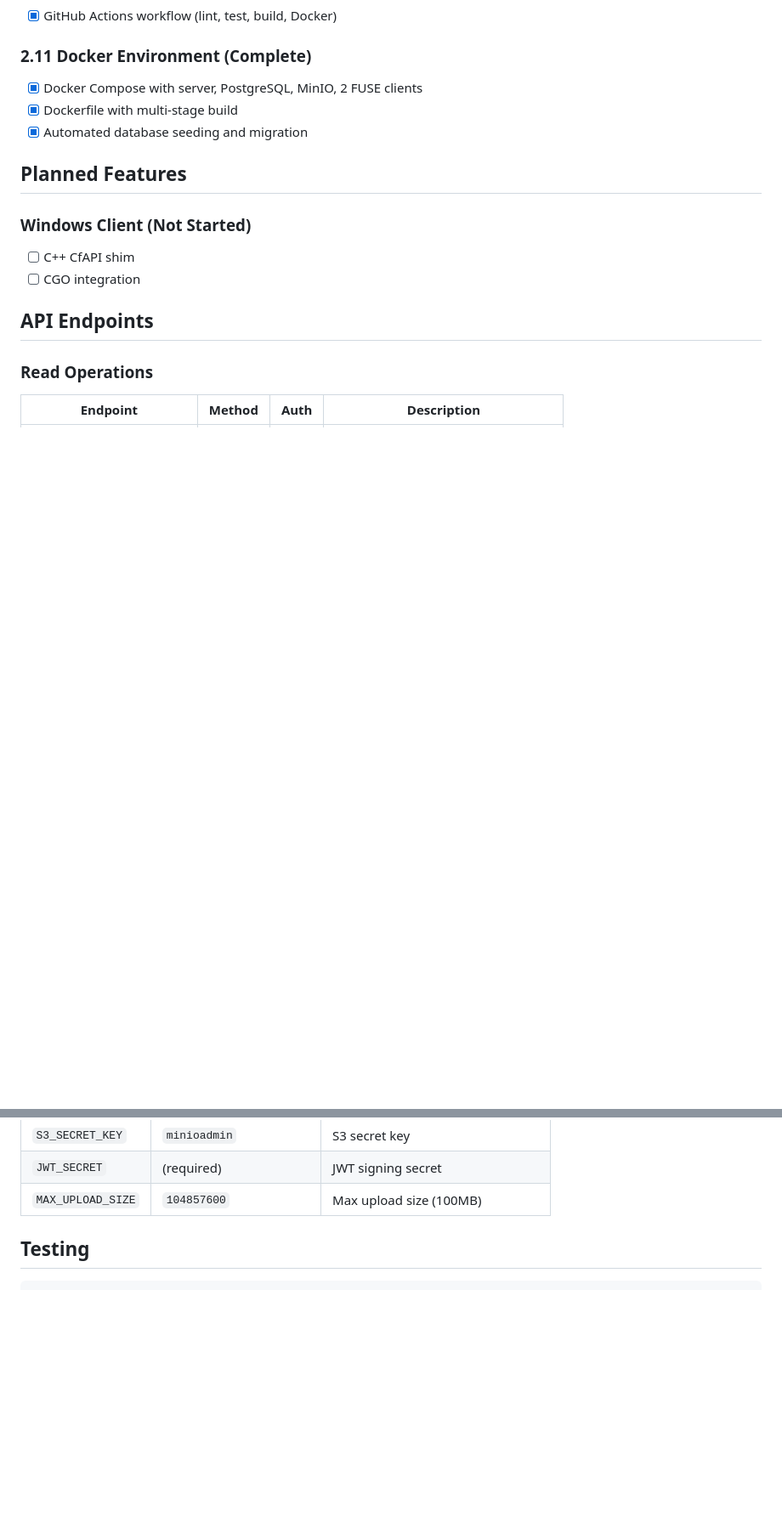
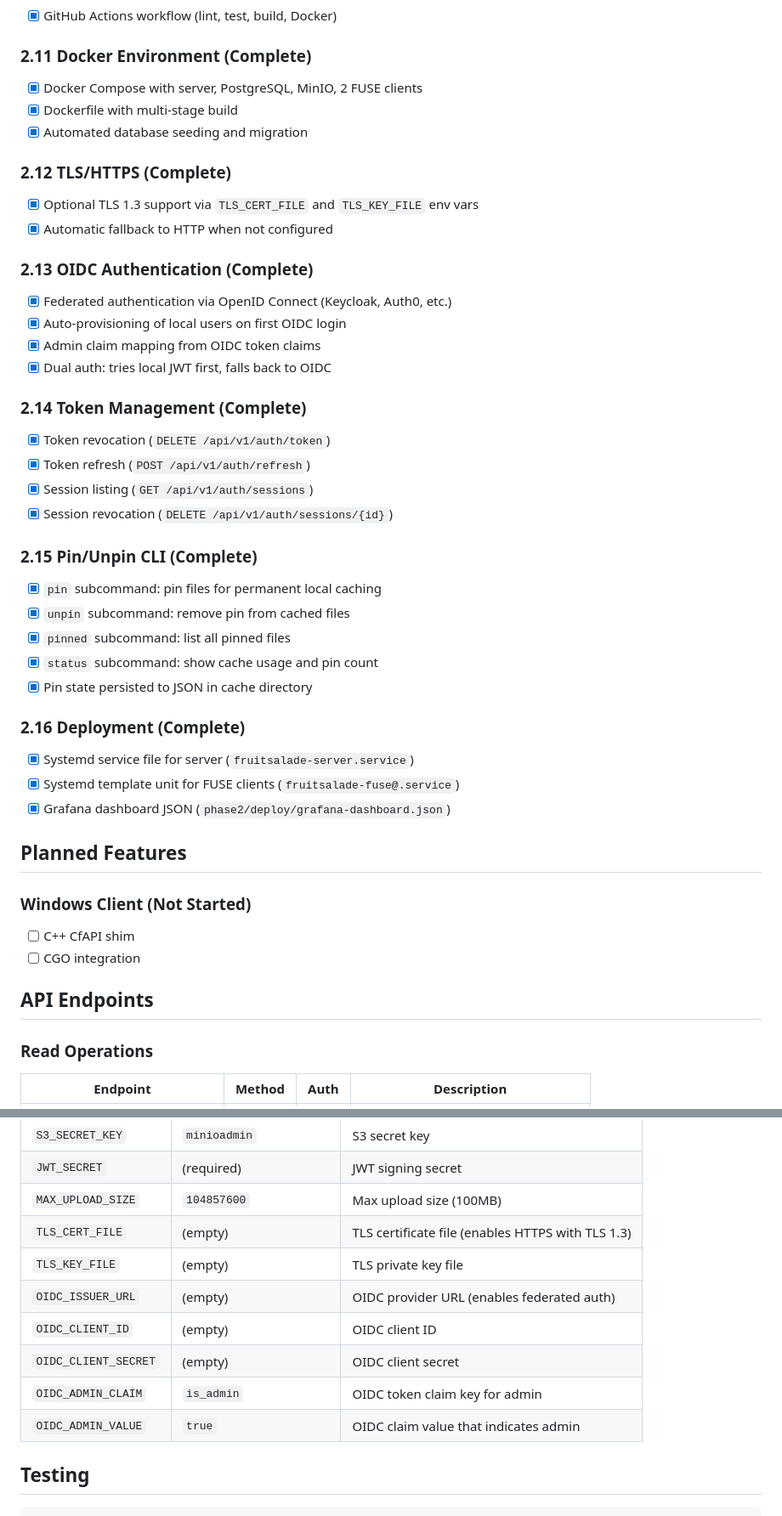
Before and after one commit to sly67/FruitSalade, a Markdown page: phase2/README.md, 2 parts joined by grey strips. Shown at 85% size. Rendered like a GitHub page; blank space fills up the shorter version.

```diff
--- a/phase2/README.md
+++ b/phase2/README.md
@@ -89,6 +89,34 @@ Extend the MVP into a full-featured production system with write support, observ
 - [x] Dockerfile with multi-stage build
 - [x] Automated database seeding and migration
 
+### 2.12 TLS/HTTPS (Complete)
+- [x] Optional TLS 1.3 support via `TLS_CERT_FILE` and `TLS_KEY_FILE` env vars
+- [x] Automatic fallback to HTTP when not configured
+
+### 2.13 OIDC Authentication (Complete)
+- [x] Federated authentication via OpenID Connect (Keycloak, Auth0, etc.)
+- [x] Auto-provisioning of local users on first OIDC login
+- [x] Admin claim mapping from OIDC token claims
+- [x] Dual auth: tries local JWT first, falls back to OIDC
+
+### 2.14 Token Management (Complete)
+- [x] Token revocation (`DELETE /api/v1/auth/token`)
+- [x] Token refresh (`POST /api/v1/auth/refresh`)
+- [x] Session listing (`GET /api/v1/auth/sessions`)
+- [x] Session revocation (`DELETE /api/v1/auth/sessions/{id}`)
+
+### 2.15 Pin/Unpin CLI (Complete)
+- [x] `pin` subcommand: pin files for permanent local caching
+- [x] `unpin` subcommand: remove pin from cached files
+- [x] `pinned` subcommand: list all pinned files
+- [x] `status` subcommand: show cache usage and pin count
+- [x] Pin state persisted to JSON in cache directory
+
+### 2.16 Deployment (Complete)
+- [x] Systemd service file for server (`fruitsalade-server.service`)
+- [x] Systemd template unit for FUSE clients (`fruitsalade-fuse@.service`)
+- [x] Grafana dashboard JSON (`phase2/deploy/grafana-dashboard.json`)
+
 ## Planned Features
 
 ### Windows Client (Not Started)
@@ -201,6 +233,13 @@ Extend the MVP into a full-featured production system with write support, observ
 | `S3_SECRET_KEY` | `minioadmin` | S3 secret key |
 | `JWT_SECRET` | (required) | JWT signing secret |
 | `MAX_UPLOAD_SIZE` | `104857600` | Max upload size (100MB) |
+| `TLS_CERT_FILE` | (empty) | TLS certificate file (enables HTTPS with TLS 1.3) |
+| `TLS_KEY_FILE` | (empty) | TLS private key file |
+| `OIDC_ISSUER_URL` | (empty) | OIDC provider URL (enables federated auth) |
+| `OIDC_CLIENT_ID` | (empty) | OIDC client ID |
+| `OIDC_CLIENT_SECRET` | (empty) | OIDC client secret |
+| `OIDC_ADMIN_CLAIM` | `is_admin` | OIDC token claim key for admin |
+| `OIDC_ADMIN_VALUE` | `true` | OIDC claim value that indicates admin |
 
 ## Testing
 
```
Also changed, not shown: other parts of phase2/README.md (+49 -0 lines), README.md (+37 -1 lines).
